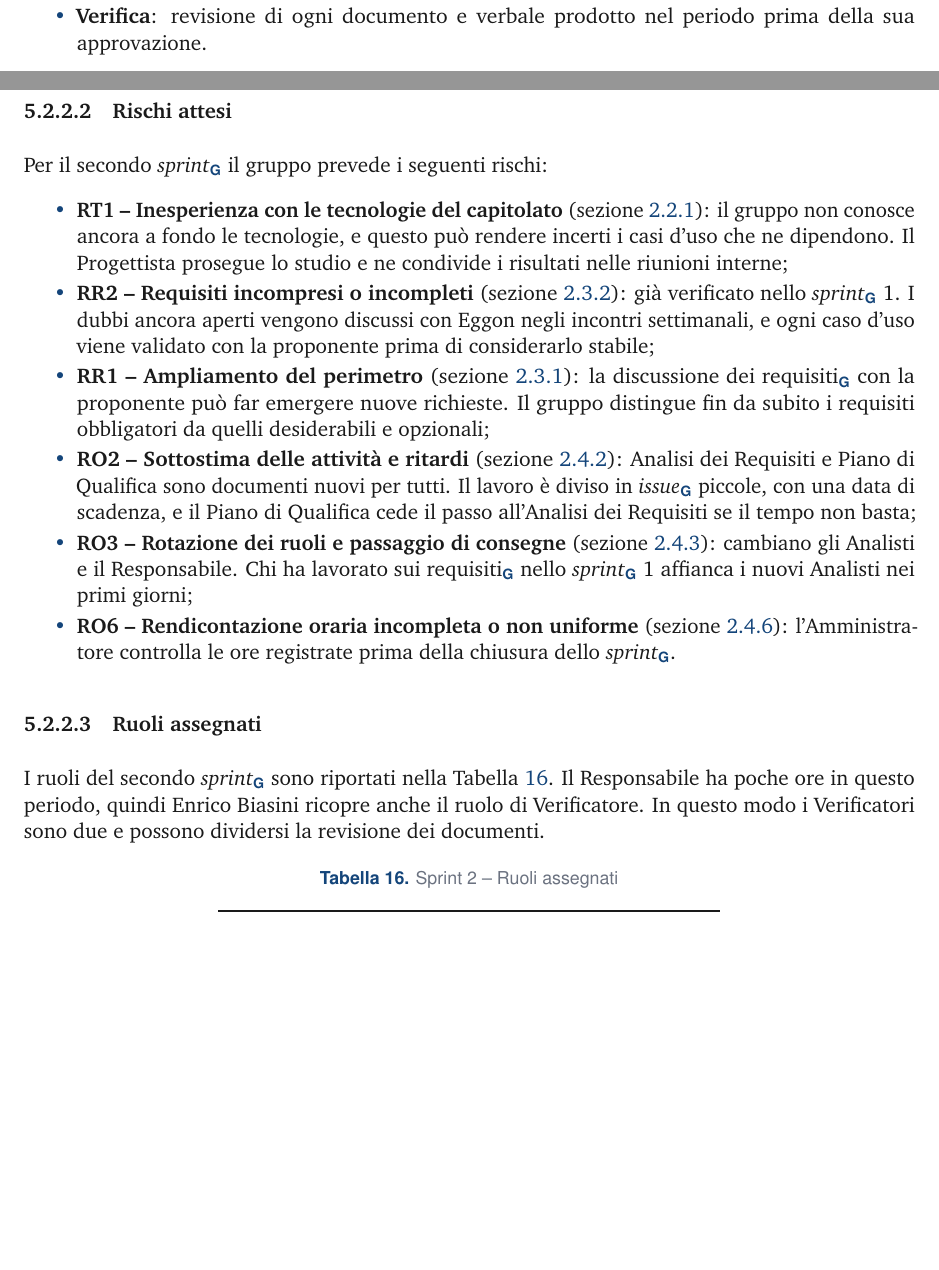
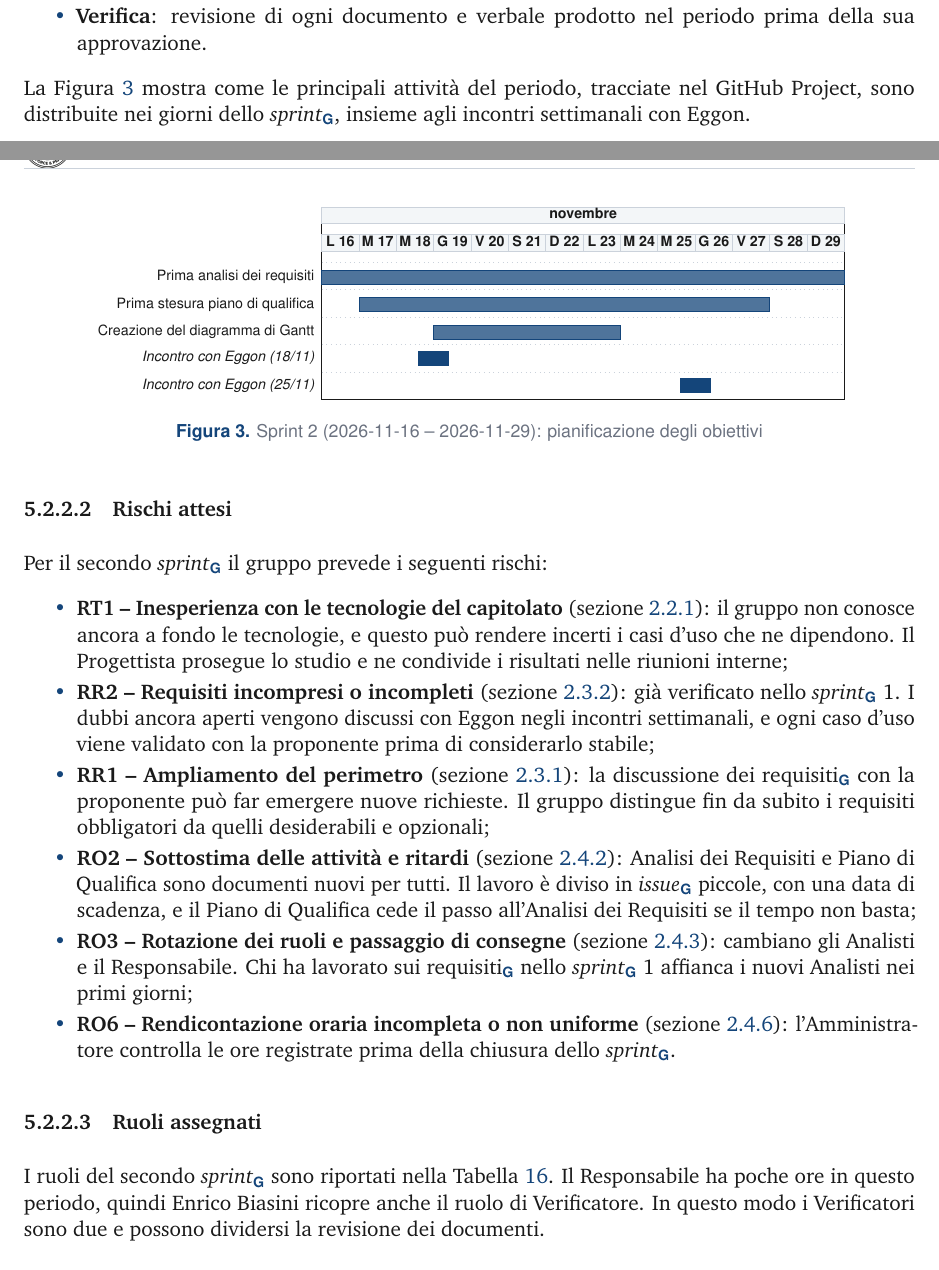
Before and after one commit to Git-Push-Team/docs, a LaTeX document (RTB/documenti/esterni/piano-di-progetto.tex, which reads RTB/documenti/esterni/tabelle/gantt-sprint-2.tex): two parts of pages 26 and 27 of 28 before the commit and two parts of pages 27 and 28 of 30 after it, joined at a grey line, cut so that both start at the same text, the shorter picture padded with empty space. Compiled offline with pdfLaTeX.

Commit message:
Aggiunta diagrammi di gantt a PdP

```diff
--- a/RTB/documenti/esterni/piano-di-progetto.tex
+++ b/RTB/documenti/esterni/piano-di-progetto.tex
@@ -3,6 +3,7 @@
 \setcounter{secnumdepth}{4}
 \setcounter{tocdepth}{4}
 \usepackage{titlesec}
+\usepackage{pgfgantt}
 \titleformat{\paragraph}
   {\normalfont\normalsize\bfseries}
   {\theparagraph}{1em}{}
@@ -1097,6 +1104,12 @@ sono:
         nel periodo prima della sua approvazione.
 \end{itemize}
 
+La Figura~\ref{fig:gantt-sprint-2} mostra come le principali attività del periodo,
+tracciate nel GitHub Project, sono distribuite nei giorni dello
+\glo[Sprint]{\textit{sprint}}, insieme agli incontri settimanali con Eggon.
+
+\input{tabelle/gantt-sprint-2}
+
 \subsubsubsection{Rischi attesi}
 Per il secondo \glo[Sprint]{\textit{sprint}} il gruppo prevede i seguenti rischi:
 \begin{itemize}
--- /dev/null
+++ b/RTB/documenti/esterni/tabelle/gantt-sprint-2.tex
@@ -0,0 +1,28 @@
+% Generato da Git-Push-Team/.github (gestione/cruscotto.py) il 2026-11-20.
+% Non modificatelo a mano: si rigenera dai dati del Project e da
+% gestione/pianificazione.toml.
+\begin{figure}[H]
+  \centering
+  \begin{ganttchart}[
+    time slot format=isodate,
+    x unit=0.679cm, y unit title=0.5cm, y unit chart=0.5cm,
+    hgrid={*1{gptlinea, dotted}}, vgrid=false,
+    title/.style={fill=gptsfondo, draw=gptlinea},
+    title label font=\sffamily\scriptsize\bfseries,
+    bar/.style={fill=gptaccento!75, draw=gptaccento},
+    bar label font=\sffamily\scriptsize, bar height=0.5,
+    group/.style={fill=gptinchiostro, draw=gptinchiostro},
+    group label font=\sffamily\scriptsize\bfseries, group height=0.25,
+    milestone/.style={fill=gptaccento, draw=gptaccento},
+    milestone label font=\sffamily\scriptsize\itshape,
+  ]{2026-11-16}{2026-11-29}
+    \gantttitle{novembre}{14} \\
+    \gantttitle{L 16}{1} \gantttitle{M 17}{1} \gantttitle{M 18}{1} \gantttitle{G 19}{1} \gantttitle{V 20}{1} \gantttitle{S 21}{1} \gantttitle{D 22}{1} \gantttitle{L 23}{1} \gantttitle{M 24}{1} \gantttitle{M 25}{1} \gantttitle{G 26}{1} \gantttitle{V 27}{1} \gantttitle{S 28}{1} \gantttitle{D 29}{1} \\
+    \ganttbar{Prima analisi dei requisiti}{2026-11-16}{2026-11-29} \\
+    \ganttbar{Prima stesura piano di qualifica}{2026-11-17}{2026-11-27} \\
+    \ganttbar{Creazione del diagramma di Gantt}{2026-11-19}{2026-11-23} \\
+    \ganttmilestone{Incontro con Eggon (18/11)}{2026-11-18} \\
+    \ganttmilestone{Incontro con Eggon (25/11)}{2026-11-25}
+  \end{ganttchart}
+  \caption{Sprint 2 (2026-11-16 -- 2026-11-29): pianificazione degli obiettivi\label{fig:gantt-sprint-2}}
+\end{figure}
```
Also changed, not shown: RTB/documenti/esterni/tabelle/gantt-sprint-1.tex (added, +29 -0 lines), RTB/documenti/esterni/piano-di-progetto.tex (6 more changed lines).
